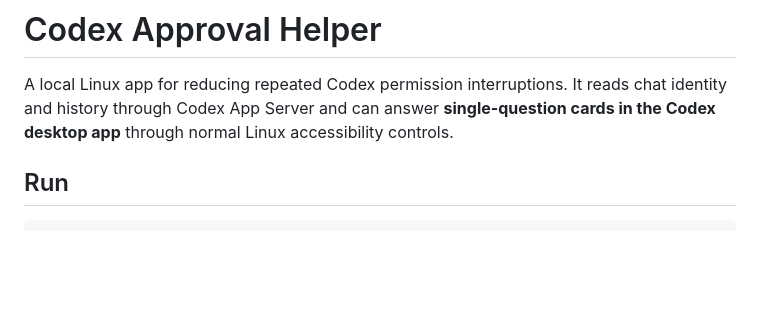
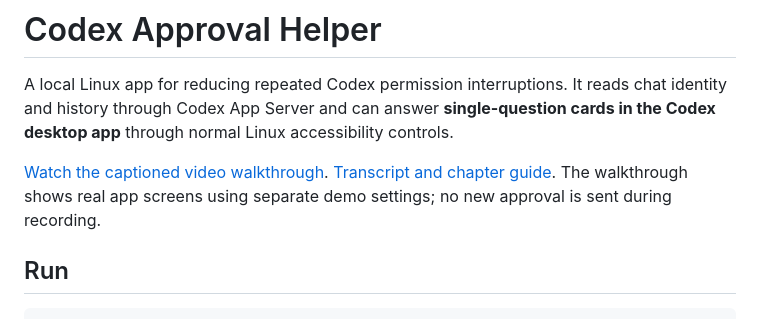
Before and after one commit to ahmedmurtazamalik/zenshin, a Markdown page: README.md, the part around the change. Drawn GitHub-style; blank space fills up the shorter version.

Commit message:
Link the video walkthrough from project documentation

```diff
--- a/README.md
+++ b/README.md
@@ -1,6 +1,8 @@
 # Codex Approval Helper
 
 A local Linux app for reducing repeated Codex permission interruptions. It reads chat identity and history through Codex App Server and can answer **single-question cards in the Codex desktop app** through normal Linux accessibility controls.
+
+[Watch the captioned video walkthrough](demo/approval-helper-demo.mp4). [Transcript and chapter guide](demo/README.md). The walkthrough shows real app screens using separate demo settings; no new approval is sent during recording.
 
 ## Run
 
```
